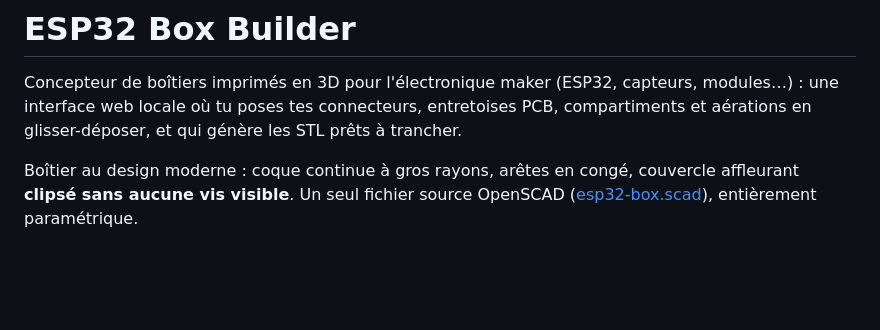
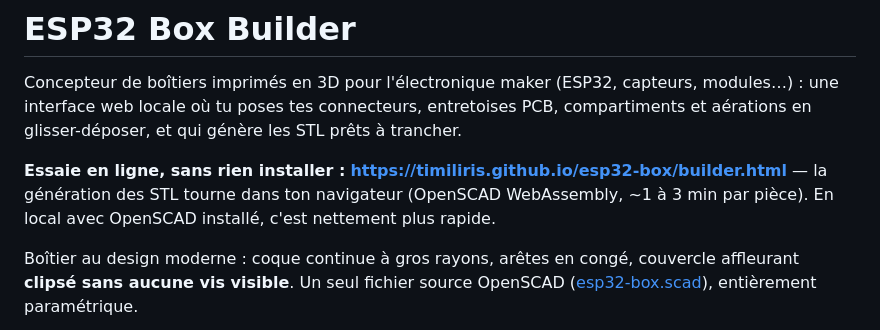
Before and after one commit to timiliris/esp32-box, a Markdown page: README.md, the part around the change. Rendered like a GitHub page; blank space fills up the shorter version.

Commit message:
README : lien vers la version en ligne
Co-Authored-By: Claude Fable 5 <noreply@anthropic.com>

```diff
--- a/README.md
+++ b/README.md
@@ -4,6 +4,12 @@ Concepteur de boîtiers imprimés en 3D pour l'électronique maker
 (ESP32, capteurs, modules…) : une interface web locale où tu poses
 tes connecteurs, entretoises PCB, compartiments et aérations en
 glisser-déposer, et qui génère les STL prêts à trancher.
+
+**Essaie en ligne, sans rien installer :**
+**https://timiliris.github.io/esp32-box/builder.html**
+— la génération des STL tourne dans ton navigateur (OpenSCAD
+WebAssembly, ~1 à 3 min par pièce). En local avec OpenSCAD installé,
+c'est nettement plus rapide.
 
 Boîtier au design moderne : coque continue à gros rayons, arêtes en
 congé, couvercle affleurant **clipsé sans aucune vis visible**.
```
